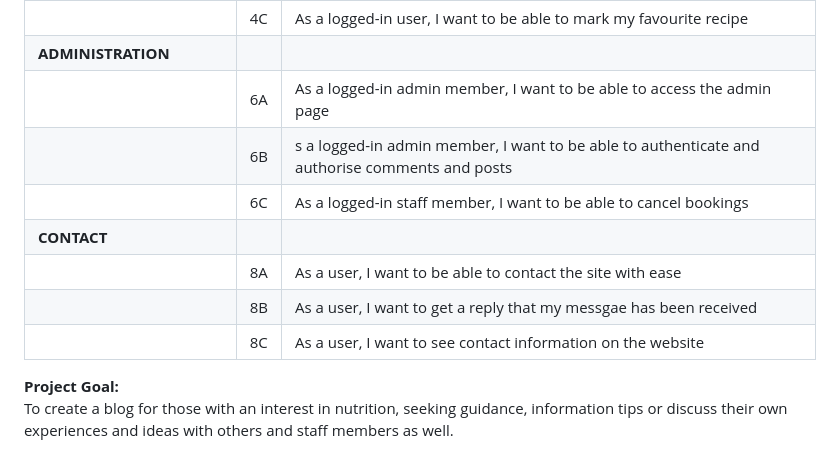
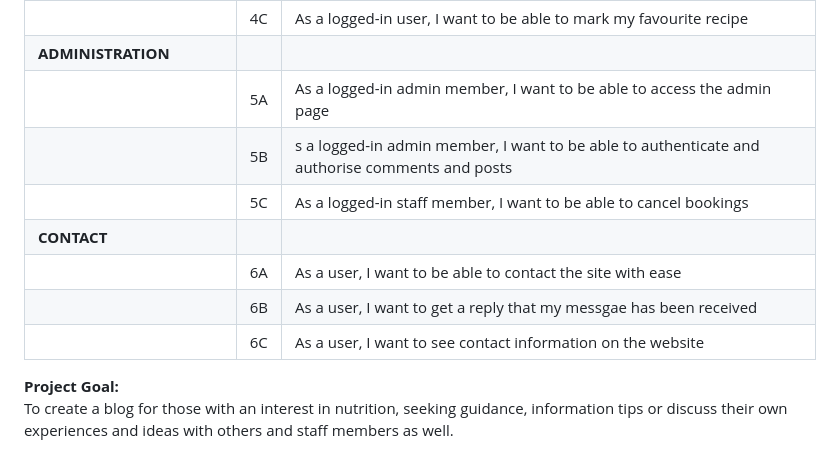
Before and after one commit to hughes84/my-blog-pp4, a Markdown page: README.md, the part around the change. Drawn GitHub-style.

Commit message:
Fix user stories table

```diff
--- a/README.md
+++ b/README.md
@@ -31,13 +31,13 @@ This website was created using the Five Planes Of Website Design:<br>
 |                                       |4B| As a user, I want to be able to access ingredients and methods|
 |                                       |4C| As a logged-in user, I want to be able to mark my favourite recipe|
 |**ADMINISTRATION**                     |  ||
-|                                       |6A| As a logged-in admin member, I want to be able to access the admin page|
-|                                       |6B| s a logged-in admin member, I want to be able to authenticate and authorise comments and posts|
-|                                       |6C| As a logged-in staff member, I want to be able to cancel bookings|
+|                                       |5A| As a logged-in admin member, I want to be able to access the admin page|
+|                                       |5B| s a logged-in admin member, I want to be able to authenticate and authorise comments and posts|
+|                                       |5C| As a logged-in staff member, I want to be able to cancel bookings|
 |**CONTACT**                            |  ||
-|                                       |8A| As a user, I want to be able to contact the site with ease|
-|                                       |8B| As a user, I want to get a reply that my messgae has been received|
-|                                       |8C| As a user, I want to see contact information on the website|
+|                                       |6A| As a user, I want to be able to contact the site with ease|
+|                                       |6B| As a user, I want to get a reply that my messgae has been received|
+|                                       |6C| As a user, I want to see contact information on the website|
 
 **Project Goal:**<br>
 To create a blog for those with an interest in nutrition, seeking guidance, information tips or discuss their own experiences and ideas with others and staff members as well.
```
